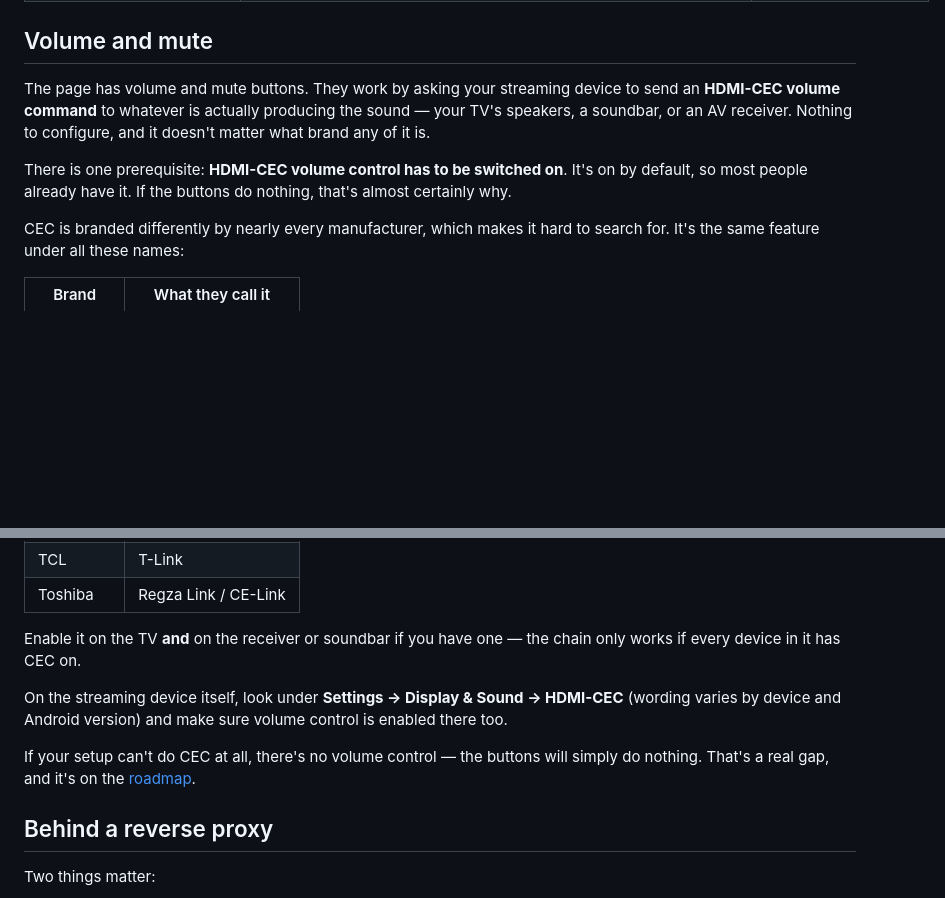
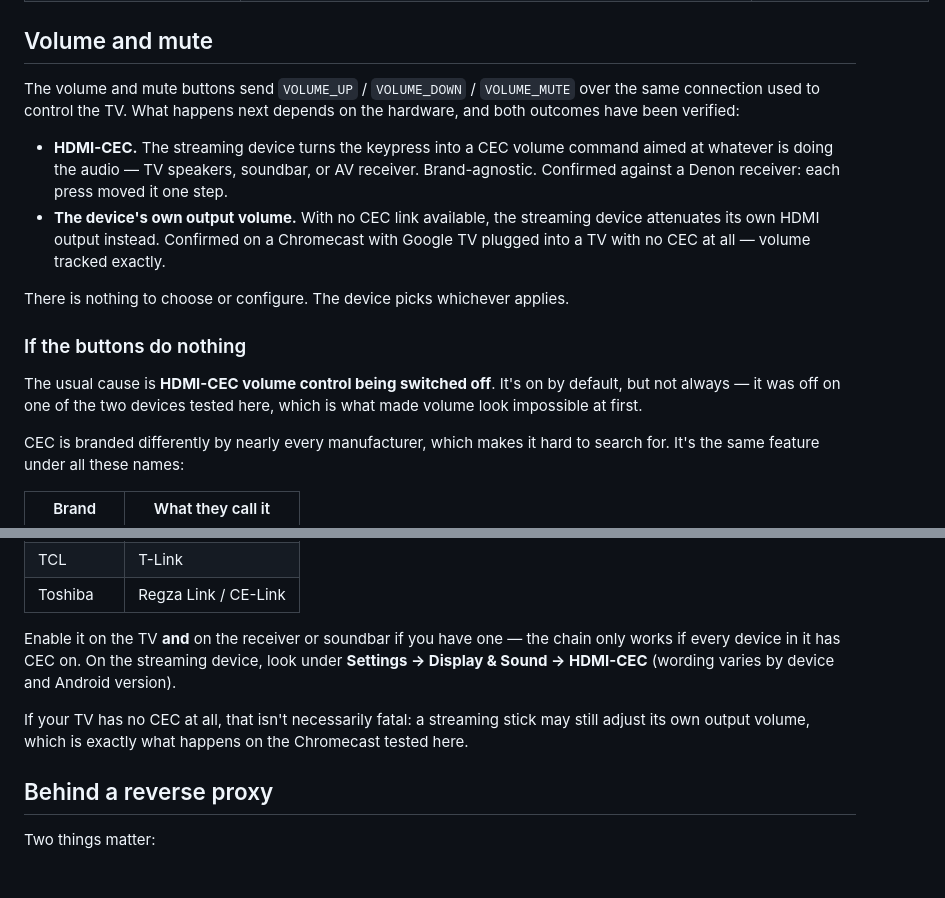
Before and after one commit to Alice-Sabrina-Ivy/smarttube-playlist, a Markdown page: docs/CONFIGURATION.md, 2 parts joined by grey strips. Drawn GitHub-style; blank space fills up the shorter version.

```diff
--- a/docs/CONFIGURATION.md
+++ b/docs/CONFIGURATION.md
@@ -34,9 +34,16 @@ services:
 
 ## Volume and mute
 
-The page has volume and mute buttons. They work by asking your streaming device to send an **HDMI-CEC volume command** to whatever is actually producing the sound — your TV's speakers, a soundbar, or an AV receiver. Nothing to configure, and it doesn't matter what brand any of it is.
+The volume and mute buttons send `VOLUME_UP` / `VOLUME_DOWN` / `VOLUME_MUTE` over the same connection used to control the TV. What happens next depends on the hardware, and both outcomes have been verified:
 
-There is one prerequisite: **HDMI-CEC volume control has to be switched on**. It's on by default, so most people already have it. If the buttons do nothing, that's almost certainly why.
+- **HDMI-CEC.** The streaming device turns the keypress into a CEC volume command aimed at whatever is doing the audio — TV speakers, soundbar, or AV receiver. Brand-agnostic. Confirmed against a Denon receiver: each press moved it one step.
+- **The device's own output volume.** With no CEC link available, the streaming device attenuates its own HDMI output instead. Confirmed on a Chromecast with Google TV plugged into a TV with no CEC at all — volume tracked exactly.
+
+There is nothing to choose or configure. The device picks whichever applies.
+
+### If the buttons do nothing
+
+The usual cause is **HDMI-CEC volume control being switched off**. It's on by default, but not always — it was off on one of the two devices tested here, which is what made volume look impossible at first.
 
 CEC is branded differently by nearly every manufacturer, which makes it hard to search for. It's the same feature under all these names:
 
@@ -52,11 +59,9 @@ CEC is branded differently by nearly every manufacturer, which makes it hard to
 | TCL | T-Link |
 | Toshiba | Regza Link / CE-Link |
 
-Enable it on the TV **and** on the receiver or soundbar if you have one — the chain only works if every device in it has CEC on.
+Enable it on the TV **and** on the receiver or soundbar if you have one — the chain only works if every device in it has CEC on. On the streaming device, look under **Settings → Display & Sound → HDMI-CEC** (wording varies by device and Android version).
 
-On the streaming device itself, look under **Settings → Display & Sound → HDMI-CEC** (wording varies by device and Android version) and make sure volume control is enabled there too.
-
-If your setup can't do CEC at all, there's no volume control — the buttons will simply do nothing. That's a real gap, and it's on the [roadmap](../README.md#roadmap).
+If your TV has no CEC at all, that isn't necessarily fatal: a streaming stick may still adjust its own output volume, which is exactly what happens on the Chromecast tested here.
 
 ## Behind a reverse proxy
 
```
Also changed, not shown: README.md (+17 -6 lines).
